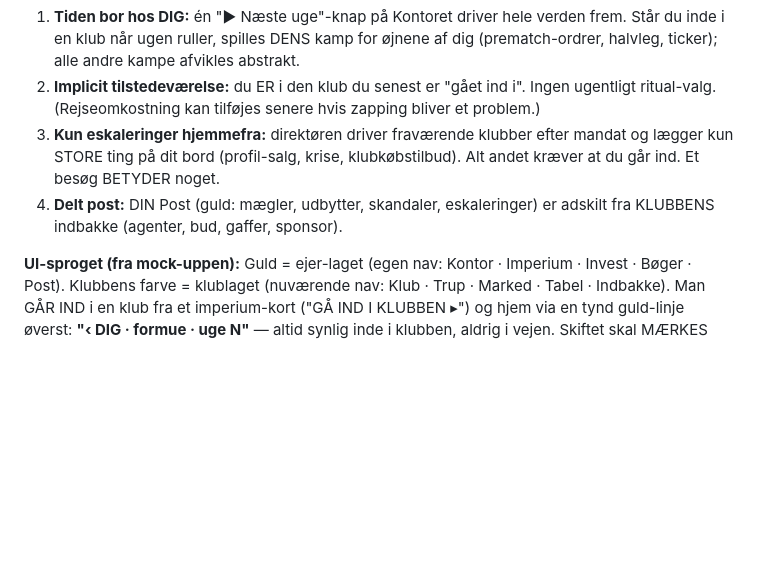
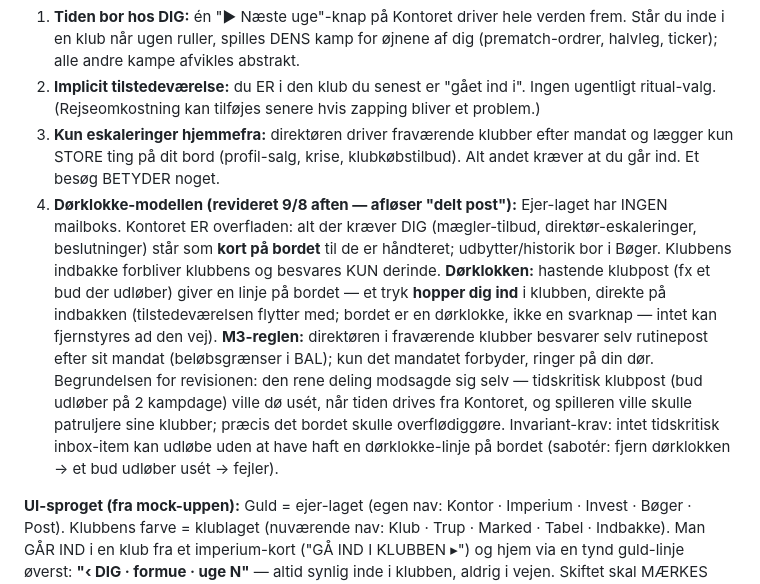
Before and after one commit to MadsfOrskov/football-tycoon-club-owner, a Markdown page: WORKPLAN-MOGUL.md, the part around the change. Rendered like a GitHub page; blank space fills up the shorter version.

Commit message:
WORKPLAN-MOGUL: post gentaenkt — doerklokke-modellen afloser den rene deling
Mads bad om en gentaenkning af post-delingen, og den holdt ikke: tidskritisk
klubpost (bud udloeber paa 2 kampdage) ville doe uset naar tiden drives fra
Kontoret — spilleren skulle patruljere sine klubber, praecis det bordet skulle
overfloediggoere. Ny model (laast med Mads): ejer-laget har INGEN mailboks;
bordet baerer staaende kort + doerklokke-linjer for hastende klubpost, et tryk
hopper dig IND i klubben (bordet er en doerklokke, ikke en svarknap);
direktoerer besvarer rutinepost efter mandat i fravaerende klubber. Med
invariant-krav: intet tidskritisk item kan udloebe uden doerklokke-linje.
Mock-up opdateret (artifact 03249c8f, version doerklokke-post).

Co-Authored-By: Claude Opus 4.8 <noreply@anthropic.com>
Claude-Session: https://claude.ai/code/session_01R6Ch3BTZTEPRbfdw6zux4X

```diff
--- a/WORKPLAN-MOGUL.md
+++ b/WORKPLAN-MOGUL.md
@@ -31,7 +31,7 @@
 1. **Tiden bor hos DIG:** én "▶ Næste uge"-knap på Kontoret driver hele verden frem. Står du inde i en klub når ugen ruller, spilles DENS kamp for øjnene af dig (prematch-ordrer, halvleg, ticker); alle andre kampe afvikles abstrakt.
 2. **Implicit tilstedeværelse:** du ER i den klub du senest er "gået ind i". Ingen ugentligt ritual-valg. (Rejseomkostning kan tilføjes senere hvis zapping bliver et problem.)
 3. **Kun eskaleringer hjemmefra:** direktøren driver fraværende klubber efter mandat og lægger kun STORE ting på dit bord (profil-salg, krise, klubkøbstilbud). Alt andet kræver at du går ind. Et besøg BETYDER noget.
-4. **Delt post:** DIN Post (guld: mægler, udbytter, skandaler, eskaleringer) er adskilt fra KLUBBENS indbakke (agenter, bud, gaffer, sponsor).
+4. **Dørklokke-modellen (revideret 9/8 aften — afløser "delt post"):** Ejer-laget har INGEN mailboks. Kontoret ER overfladen: alt der kræver DIG (mægler-tilbud, direktør-eskaleringer, beslutninger) står som **kort på bordet** til de er håndteret; udbytter/historik bor i Bøger. Klubbens indbakke forbliver klubbens og besvares KUN derinde. **Dørklokken:** hastende klubpost (fx et bud der udløber) giver en linje på bordet — et tryk **hopper dig ind** i klubben, direkte på indbakken (tilstedeværelsen flytter med; bordet er en dørklokke, ikke en svarknap — intet kan fjernstyres ad den vej). **M3-reglen:** direktøren i fraværende klubber besvarer selv rutinepost efter sit mandat (beløbsgrænser i BAL); kun det mandatet forbyder, ringer på din dør. Begrundelsen for revisionen: den rene deling modsagde sig selv — tidskritisk klubpost (bud udløber på 2 kampdage) ville dø usét, når tiden drives fra Kontoret, og spilleren ville skulle patruljere sine klubber; præcis det bordet skulle overflødiggøre. Invariant-krav: intet tidskritisk inbox-item kan udløbe uden at have haft en dørklokke-linje på bordet (sabotér: fjern dørklokken → et bud udløber usét → fejler).
 
 **UI-sproget (fra mock-uppen):** Guld = ejer-laget (egen nav: Kontor · Imperium · Invest · Bøger · Post). Klubbens farve = klublaget (nuværende nav: Klub · Trup · Marked · Tabel · Indbakke). Man GÅR IND i en klub fra et imperium-kort ("GÅ IND I KLUBBEN ▸") og hjem via en tynd guld-linje øverst: **"‹ DIG · formue · uge N"** — altid synlig inde i klubben, aldrig i vejen. Skiftet skal MÆRKES (farve + ramme).
 
```
